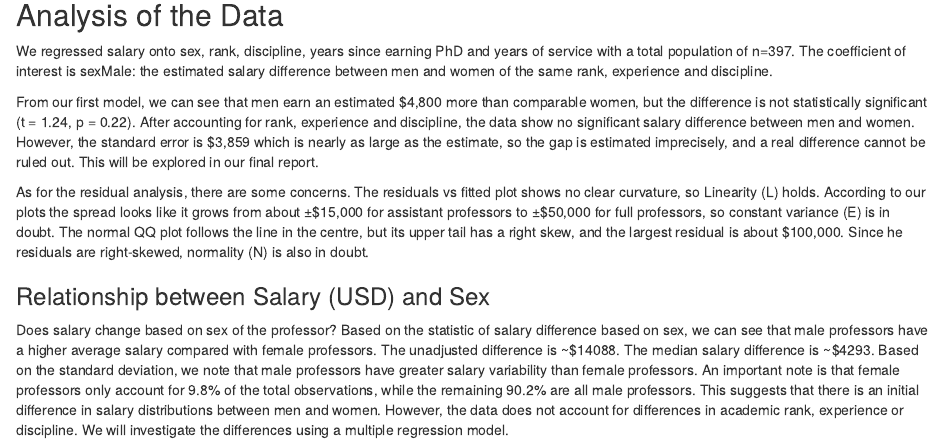
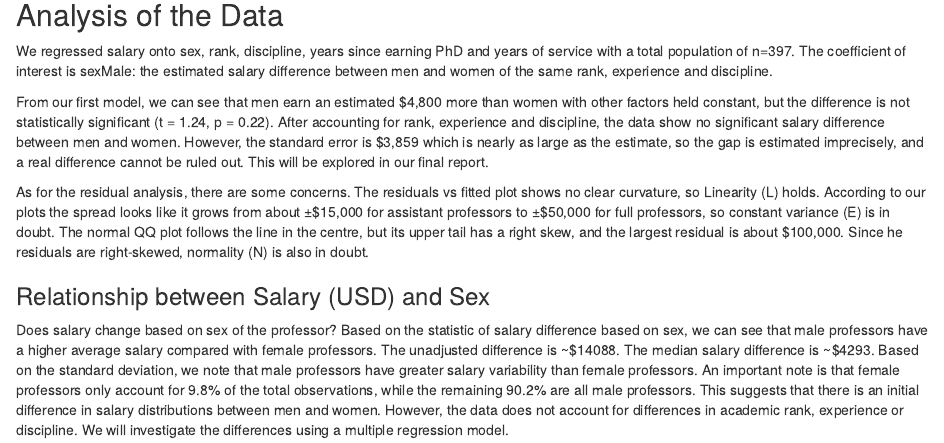
Before and after one commit to ttrishana/regression-professor-salaries, an R Markdown document (STAC67_Prof_Salaries_Group_Project.rmd): the page in a window 1100 px wide, from 1700 px down. Rendered offline with R 4.5, knitr and Pandoc, with nearby package versions.

Commit message:
Clarify salary comparison between genders
Revised wording for clarity regarding salary differences between men and women.

```diff
--- a/STAC67_Prof_Salaries_Group_Project.rmd
+++ b/STAC67_Prof_Salaries_Group_Project.rmd
@@ -34,7 +34,7 @@ ggplot(res, aes(sample = e)) +
 ## Analysis of the Data
 We regressed salary onto sex, rank, discipline, years since earning PhD and years of service with a total population of n=397. The coefficient of interest is sexMale: the estimated salary difference between men and women of the same rank, experience and discipline.
 
-From our first model, we can see that men earn an estimated $4,800 more than comparable women, but the difference is not statistically significant (t = 1.24, p = 0.22). After accounting for rank, experience and discipline, the data show no significant salary difference between men and women. However, the standard error is $3,859 which is nearly as large as the estimate, so the gap is estimated imprecisely, and a real difference cannot be ruled out. This will be explored in our final report.
+From our first model, we can see that men earn an estimated $4,800 more than women with other factors held constant, but the difference is not statistically significant (t = 1.24, p = 0.22). After accounting for rank, experience and discipline, the data show no significant salary difference between men and women. However, the standard error is $3,859 which is nearly as large as the estimate, so the gap is estimated imprecisely, and a real difference cannot be ruled out. This will be explored in our final report.
 
 As for the residual analysis, there are some concerns. The residuals vs fitted plot shows no clear curvature, so Linearity (L) holds. According to our plots the spread looks like it grows from about ±$15,000 for assistant professors to ±$50,000 for full professors, so constant variance (E) is in doubt. The normal QQ plot follows the line in the centre, but its upper tail has a right skew, and the largest residual is about $100,000. Since he residuals are right-skewed, normality (N) is also in doubt.
 
```
